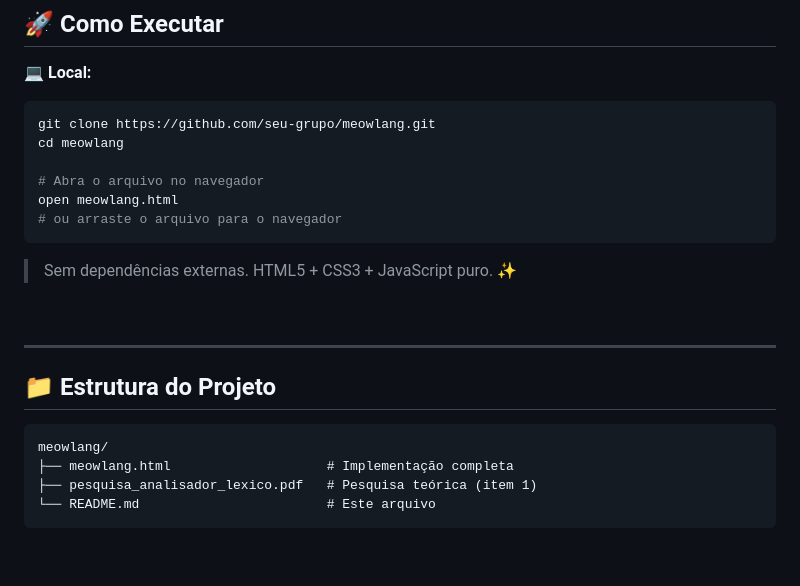
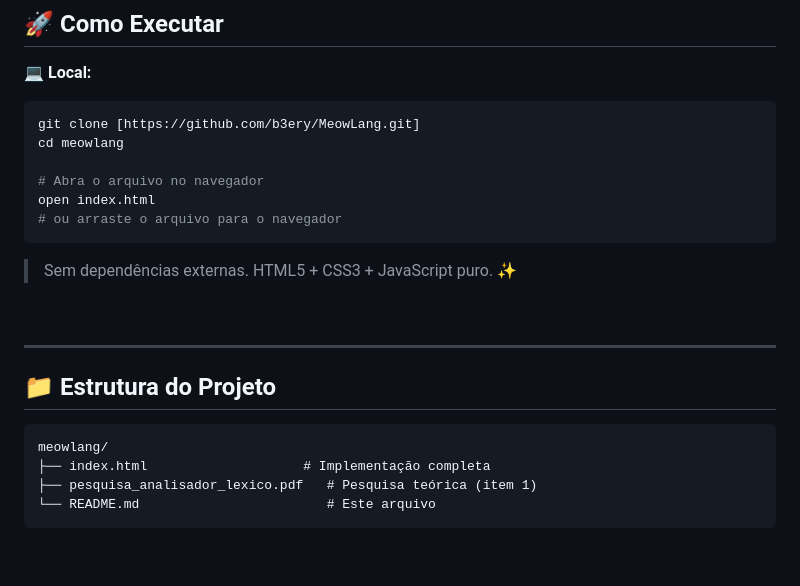
Before and after one commit to b3ery/MeowLang, a Markdown page: README.md, the part around one of its changes. GitHub-like rendering.

````diff
--- a/README.md
+++ b/README.md
@@ -341,11 +341,11 @@ gatil Gato {
 
 **💻 Local:**
 ```bash
-git clone https://github.com/seu-grupo/meowlang.git
+git clone [https://github.com/b3ery/MeowLang.git]
 cd meowlang
 
 # Abra o arquivo no navegador
-open meowlang.html
+open index.html
 # ou arraste o arquivo para o navegador
 ```
 
@@ -359,7 +359,7 @@ open meowlang.html
 
 ```
 meowlang/
-├── meowlang.html                    # Implementação completa
+├── index.html                    # Implementação completa
 ├── pesquisa_analisador_lexico.pdf   # Pesquisa teórica (item 1)
 └── README.md                        # Este arquivo
 ```
````
Also changed, not shown: other parts of README.md (+1 -1 lines).
